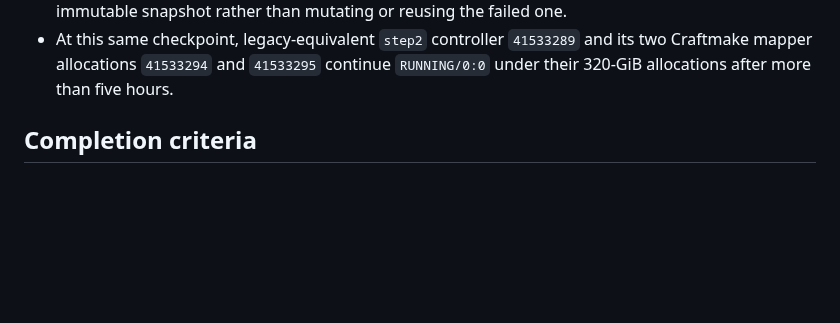
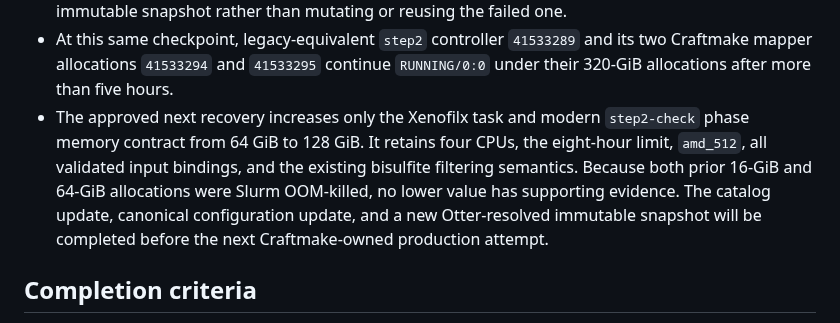
Before and after one commit to rainoffallingstar/otter-release, a Markdown page: docs/notes/2026-08-16-gate6-bs-pdx-craftmake-execution.md, the part around the change. GitHub-like rendering; blank space fills up the shorter version.

Commit message:
docs: plan 128GiB Xenofilx recovery
Document the evidence-based contract increase before changing the catalog or
resolving the next immutable modern checker snapshot.

```diff
--- a/docs/notes/2026-08-16-gate6-bs-pdx-craftmake-execution.md
+++ b/docs/notes/2026-08-16-gate6-bs-pdx-craftmake-execution.md
@@ -487,6 +487,14 @@ compatibility path.
 - At this same checkpoint, legacy-equivalent `step2` controller `41533289`
   and its two Craftmake mapper allocations `41533294` and `41533295` continue
   `RUNNING/0:0` under their 320-GiB allocations after more than five hours.
+- The approved next recovery increases only the Xenofilx task and modern
+  `step2-check` phase memory contract from 64 GiB to 128 GiB. It retains four
+  CPUs, the eight-hour limit, `amd_512`, all validated input bindings, and the
+  existing bisulfite filtering semantics. Because both prior 16-GiB and 64-GiB
+  allocations were Slurm OOM-killed, no lower value has supporting evidence.
+  The catalog update, canonical configuration update, and a new
+  Otter-resolved immutable snapshot will be completed before the next
+  Craftmake-owned production attempt.
 
 ## Completion criteria
 
```
